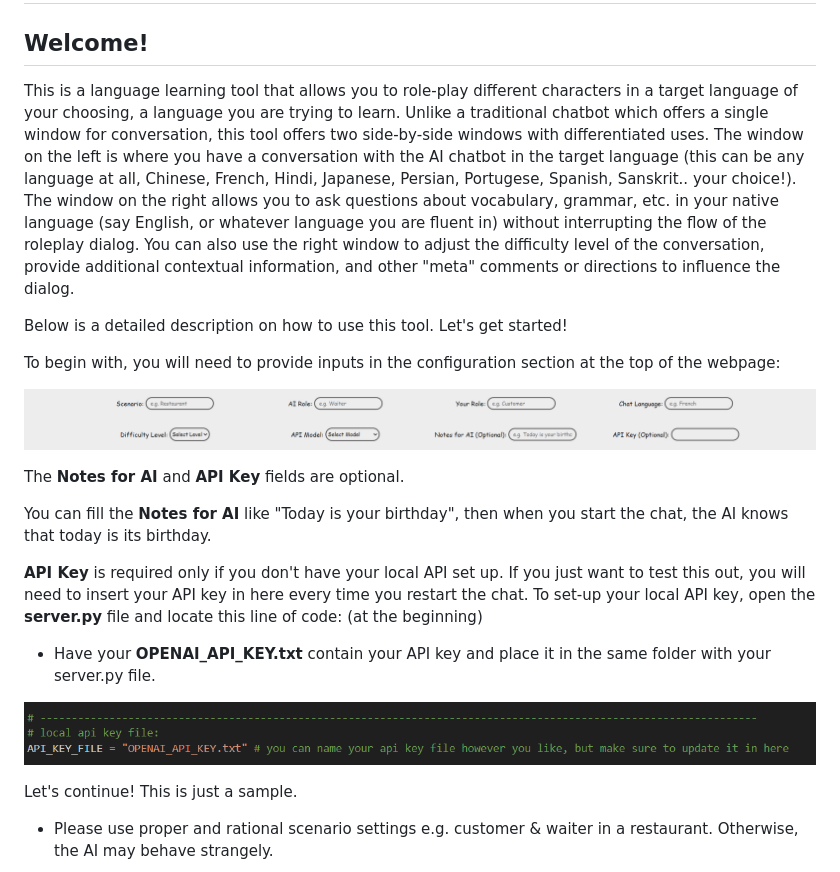
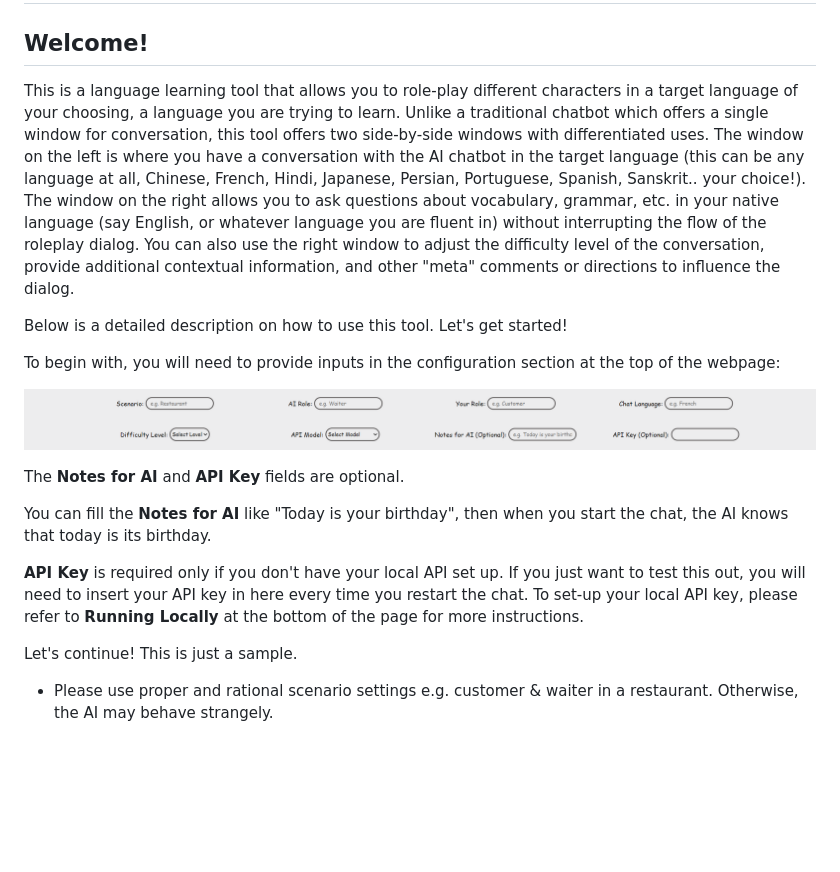
Before and after one commit to ANRGUSC/chatlang, a Markdown page: README.md, the part around the change. GitHub-like rendering; blank space fills up the shorter version.

```diff
--- a/README.md
+++ b/README.md
@@ -2,7 +2,7 @@
 
 ## Welcome!
 
-This is a language learning tool that allows you to role-play different characters in a target language of your choosing, a language you are trying to learn. Unlike a traditional chatbot which offers a single window for conversation, this tool offers two side-by-side windows with differentiated uses. The window on the left is where you have a conversation with the AI chatbot in the target language (this can be any language at all, Chinese, French, Hindi, Japanese, Persian, Portugese, Spanish, Sanskrit.. your choice!). The window on the right allows you to ask questions about vocabulary, grammar, etc. in your native language (say English, or whatever language you are fluent in) without interrupting the flow of the roleplay dialog. You can also use the right window to adjust the difficulty level of the conversation, provide additional contextual information, and other "meta" comments or directions to influence the dialog.
+This is a language learning tool that allows you to role-play different characters in a target language of your choosing, a language you are trying to learn. Unlike a traditional chatbot which offers a single window for conversation, this tool offers two side-by-side windows with differentiated uses. The window on the left is where you have a conversation with the AI chatbot in the target language (this can be any language at all, Chinese, French, Hindi, Japanese, Persian, Portuguese, Spanish, Sanskrit.. your choice!). The window on the right allows you to ask questions about vocabulary, grammar, etc. in your native language (say English, or whatever language you are fluent in) without interrupting the flow of the roleplay dialog. You can also use the right window to adjust the difficulty level of the conversation, provide additional contextual information, and other "meta" comments or directions to influence the dialog.
 
 Below is a detailed description on how to use this tool.  Let's get started!
 
@@ -14,11 +14,7 @@ The **Notes for AI** and **API Key** fields are optional.
 
 You can fill the **Notes for AI** like "Today is your birthday", then when you start the chat, the AI knows that today is its birthday.
 
-**API Key** is required only if you don't have your local API set up. If you just want to test this out, you will need to insert your API key in here every time you restart the chat. To set-up your local API key, open the **server.py** file and locate this line of code: (at the beginning)
-
-- Have your **OPENAI_API_KEY.txt** contain your API key and place it in the same folder with your server.py file.
-
-![api_setup_1](static/images/readme/api_setup_1.png)
+**API Key** is required only if you don't have your local API set up. If you just want to test this out, you will need to insert your API key in here every time you restart the chat. To set-up your local API key, please refer to **Running Locally** at the bottom of the page for more instructions.
 
 Let's continue! This is just a sample.
 
```
